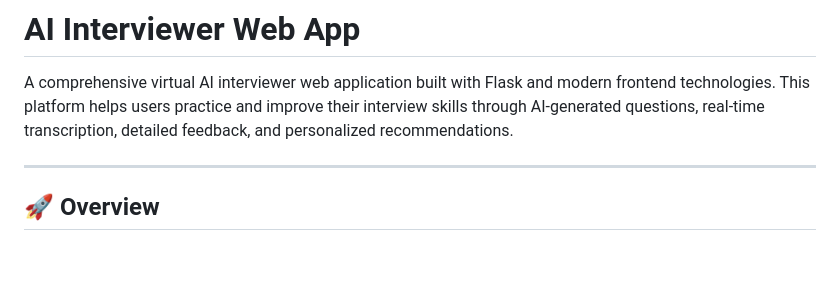
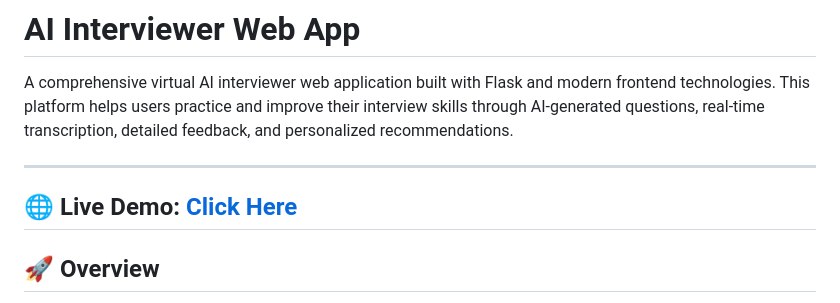
Before and after one commit to Rajeev-chava/Ai-Interviewer, a Markdown page: README.md, the part around the change. Rendered like a GitHub page; blank space fills up the shorter version.

```diff
--- a/README.md
+++ b/README.md
@@ -2,6 +2,8 @@
 
 A comprehensive virtual AI interviewer web application built with Flask and modern frontend technologies. This platform helps users practice and improve their interview skills through AI-generated questions, real-time transcription, detailed feedback, and personalized recommendations.
 
+---
+🌐 **Live Demo**: [Click Here](https://ai-interviewer-igiv.onrender.com)
 ---
 
 ## 🚀 Overview
```
